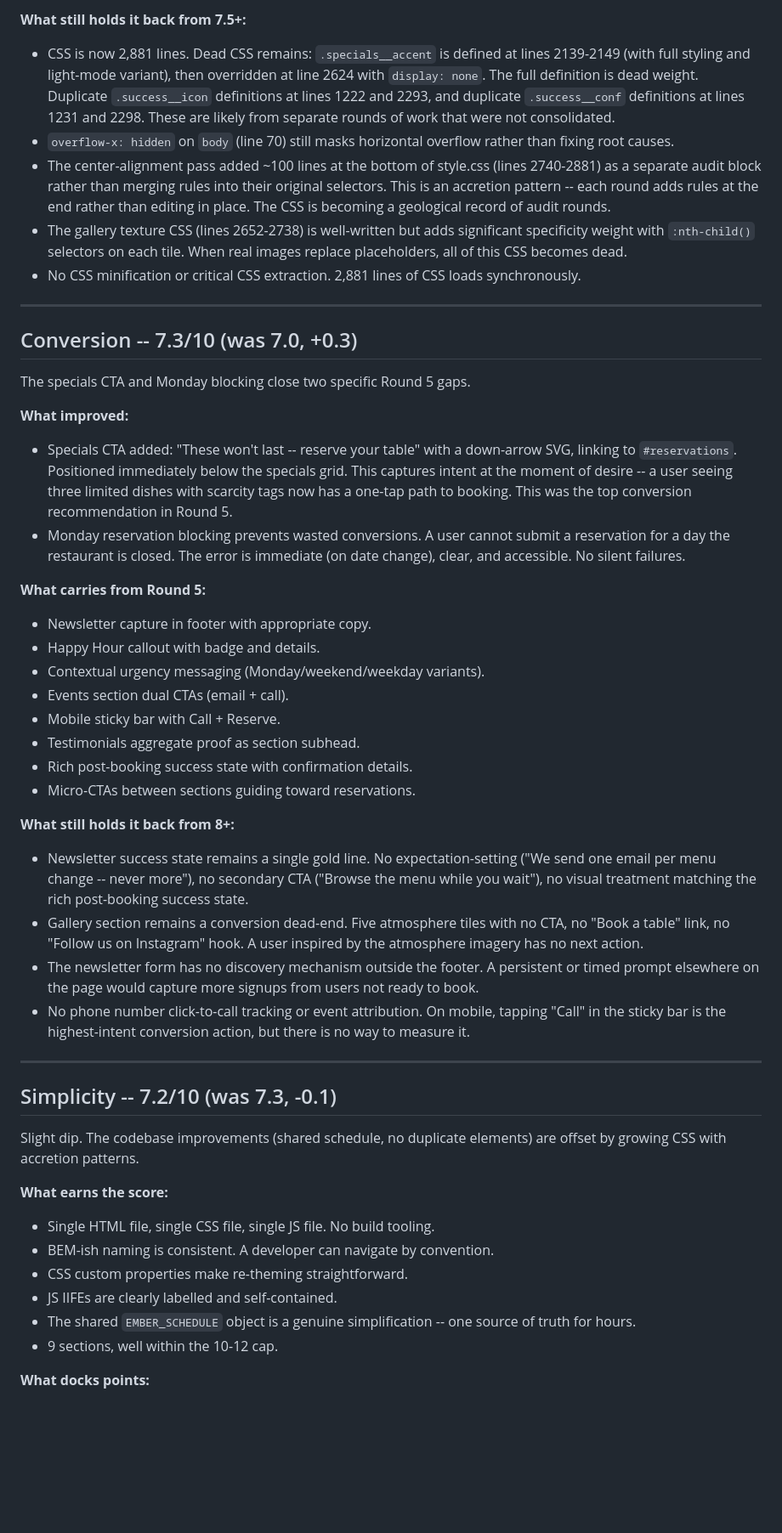
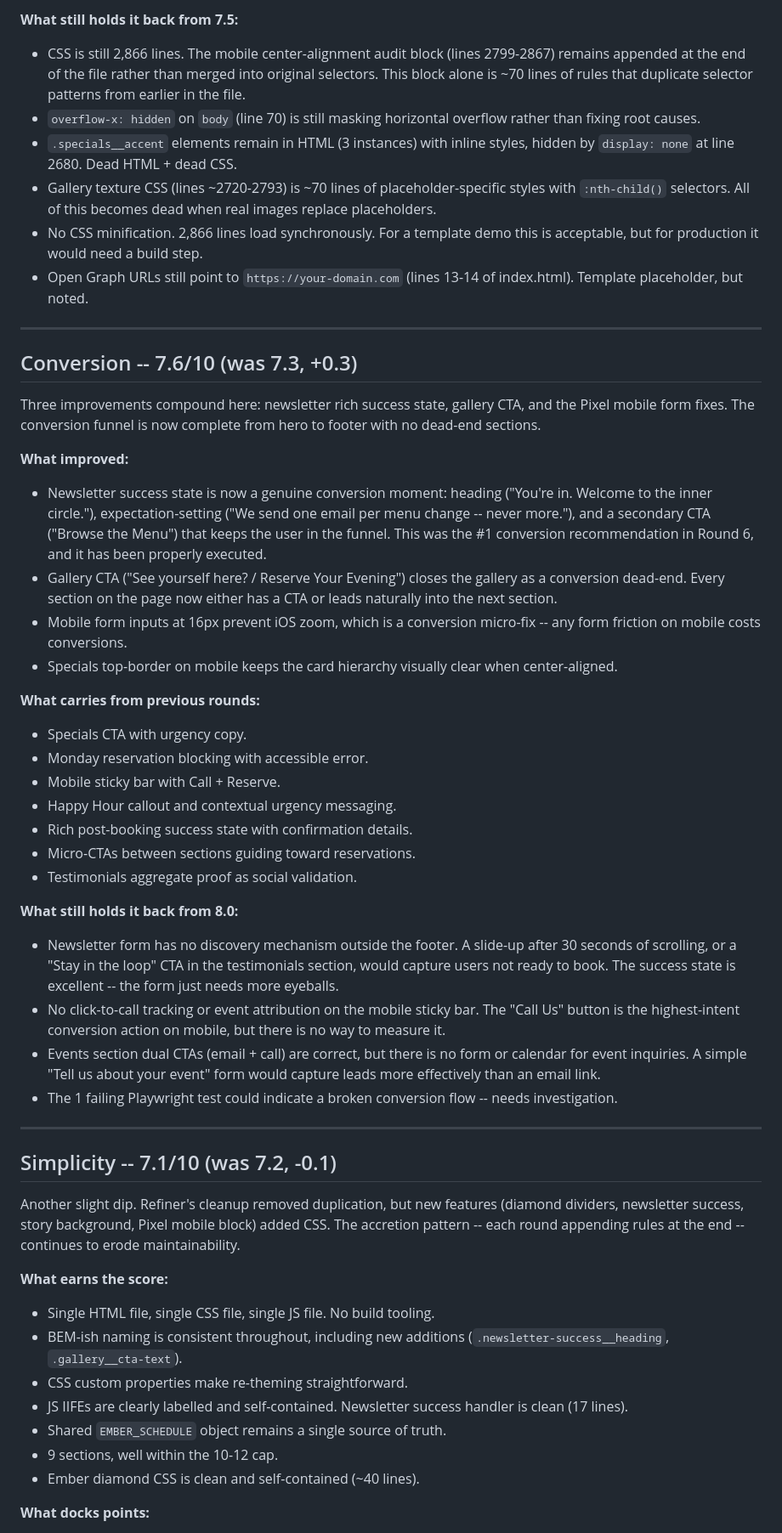
Before and after one commit to zed0minat0r/restaurant-site, a Markdown page: AUDIT.md, the part around one of its changes. Shown at 85% size. Rendered like a GitHub page; blank space fills up the shorter version.

```diff
--- a/AUDIT.md
+++ b/AUDIT.md
@@ -150,49 +154,52 @@ The largest category jump. Multiple Round 5 bugs have been fixed, and the codeba
 
-**What still holds it back from 7.5+:**
-- CSS is now 2,881 lines. Dead CSS remains: `.specials__accent` is defined at lines 2139-2149 (with full styling and light-mode variant), then overridden at line 2624 with `display: none`. The full definition is dead weight. Duplicate `.success__icon` definitions at lines 1222 and 2293, and duplicate `.success__conf` definitions at lines 1231 and 2298. These are likely from separate rounds of work that were not consolidated.
-- `overflow-x: hidden` on `body` (line 70) still masks horizontal overflow rather than fixing root causes.
-- The center-alignment pass added ~100 lines at the bottom of style.css (lines 2740-2881) as a separate audit block rather than merging rules into their original selectors. This is an accretion pattern -- each round adds rules at the end rather than editing in place. The CSS is becoming a geological record of audit rounds.
-- The gallery texture CSS (lines 2652-2738) is well-written but adds significant specificity weight with `:nth-child()` selectors on each tile. When real images replace placeholders, all of this CSS becomes dead.
-- No CSS minification or critical CSS extraction. 2,881 lines of CSS loads synchronously.
+**What still holds it back from 7.5:**
+- CSS is still 2,866 lines. The mobile center-alignment audit block (lines 2799-2867) remains appended at the end of the file rather than merged into original selectors. This block alone is ~70 lines of rules that duplicate selector patterns from earlier in the file.
+- `overflow-x: hidden` on `body` (line 70) is still masking horizontal overflow rather than fixing root causes.
+- `.specials__accent` elements remain in HTML (3 instances) with inline styles, hidden by `display: none` at line 2680. Dead HTML + dead CSS.
+- Gallery texture CSS (lines ~2720-2793) is ~70 lines of placeholder-specific styles with `:nth-child()` selectors. All of this becomes dead when real images replace placeholders.
+- No CSS minification. 2,866 lines load synchronously. For a template demo this is acceptable, but for production it would need a build step.
+- Open Graph URLs still point to `https://your-domain.com` (lines 13-14 of index.html). Template placeholder, but noted.
 
 ---
 
-## Conversion -- 7.3/10 (was 7.0, +0.3)
+## Conversion -- 7.6/10 (was 7.3, +0.3)
 
-The specials CTA and Monday blocking close two specific Round 5 gaps.
+Three improvements compound here: newsletter rich success state, gallery CTA, and the Pixel mobile form fixes. The conversion funnel is now complete from hero to footer with no dead-end sections.
 
 **What improved:**
-- Specials CTA added: "These won't last -- reserve your table" with a down-arrow SVG, linking to `#reservations`. Positioned immediately below the specials grid. This captures intent at the moment of desire -- a user seeing three limited dishes with scarcity tags now has a one-tap path to booking. This was the top conversion recommendation in Round 5.
-- Monday reservation blocking prevents wasted conversions. A user cannot submit a reservation for a day the restaurant is closed. The error is immediate (on date change), clear, and accessible. No silent failures.
+- Newsletter success state is now a genuine conversion moment: heading ("You're in. Welcome to the inner circle."), expectation-setting ("We send one email per menu change -- never more."), and a secondary CTA ("Browse the Menu") that keeps the user in the funnel. This was the #1 conversion recommendation in Round 6, and it has been properly executed.
+- Gallery CTA ("See yourself here? / Reserve Your Evening") closes the gallery as a conversion dead-end. Every section on the page now either has a CTA or leads naturally into the next section.
+- Mobile form inputs at 16px prevent iOS zoom, which is a conversion micro-fix -- any form friction on mobile costs conversions.
+- Specials top-border on mobile keeps the card hierarchy visually clear when center-aligned.
 
-**What carries from Round 5:**
-- Newsletter capture in footer with appropriate copy.
-- Happy Hour callout with badge and details.
-- Contextual urgency messaging (Monday/weekend/weekday variants).
-- Events section dual CTAs (email + call).
+**What carries from previous rounds:**
+- Specials CTA with urgency copy.
+- Monday reservation blocking with accessible error.
 - Mobile sticky bar with Call + Reserve.
-- Testimonials aggregate proof as section subhead.
+- Happy Hour callout and contextual urgency messaging.
 - Rich post-booking success state with confirmation details.
 - Micro-CTAs between sections guiding toward reservations.
+- Testimonials aggregate proof as social validation.
 
-**What still holds it back from 8+:**
-- Newsletter success state remains a single gold line. No expectation-setting ("We send one email per menu change -- never more"), no secondary CTA ("Browse the menu while you wait"), no visual treatment matching the rich post-booking success state.
-- Gallery section remains a conversion dead-end. Five atmosphere tiles with no CTA, no "Book a table" link, no "Follow us on Instagram" hook. A user inspired by the atmosphere imagery has no next action.
-- The newsletter form has no discovery mechanism outside the footer. A persistent or timed prompt elsewhere on the page would capture more signups from users not ready to book.
-- No phone number click-to-call tracking or event attribution. On mobile, tapping "Call" in the sticky bar is the highest-intent conversion action, but there is no way to measure it.
+**What still holds it back from 8.0:**
+- Newsletter form has no discovery mechanism outside the footer. A slide-up after 30 seconds of scrolling, or a "Stay in the loop" CTA in the testimonials section, would capture users not ready to book. The success state is excellent -- the form just needs more eyeballs.
+- No click-to-call tracking or event attribution on the mobile sticky bar. The "Call Us" button is the highest-intent conversion action on mobile, but there is no way to measure it.
+- Events section dual CTAs (email + call) are correct, but there is no form or calendar for event inquiries. A simple "Tell us about your event" form would capture leads more effectively than an email link.
+- The 1 failing Playwright test could indicate a broken conversion flow -- needs investigation.
 
 ---
 
-## Simplicity -- 7.2/10 (was 7.3, -0.1)
+## Simplicity -- 7.1/10 (was 7.2, -0.1)
 
-Slight dip. The codebase improvements (shared schedule, no duplicate elements) are offset by growing CSS with accretion patterns.
+Another slight dip. Refiner's cleanup removed duplication, but new features (diamond dividers, newsletter success, story background, Pixel mobile block) added CSS. The accretion pattern -- each round appending rules at the end -- continues to erode maintainability.
 
 **What earns the score:**
 - Single HTML file, single CSS file, single JS file. No build tooling.
-- BEM-ish naming is consistent. A developer can navigate by convention.
+- BEM-ish naming is consistent throughout, including new additions (`.newsletter-success__heading`, `.gallery__cta-text`).
 - CSS custom properties make re-theming straightforward.
-- JS IIFEs are clearly labelled and self-contained.
-- The shared `EMBER_SCHEDULE` object is a genuine simplification -- one source of truth for hours.
+- JS IIFEs are clearly labelled and self-contained. Newsletter success handler is clean (17 lines).
+- Shared `EMBER_SCHEDULE` object remains a single source of truth.
 - 9 sections, well within the 10-12 cap.
+- Ember diamond CSS is clean and self-contained (~40 lines).
 
 **What docks points:**
```
Also changed, not shown: other parts of AUDIT.md (+82 -85 lines).
